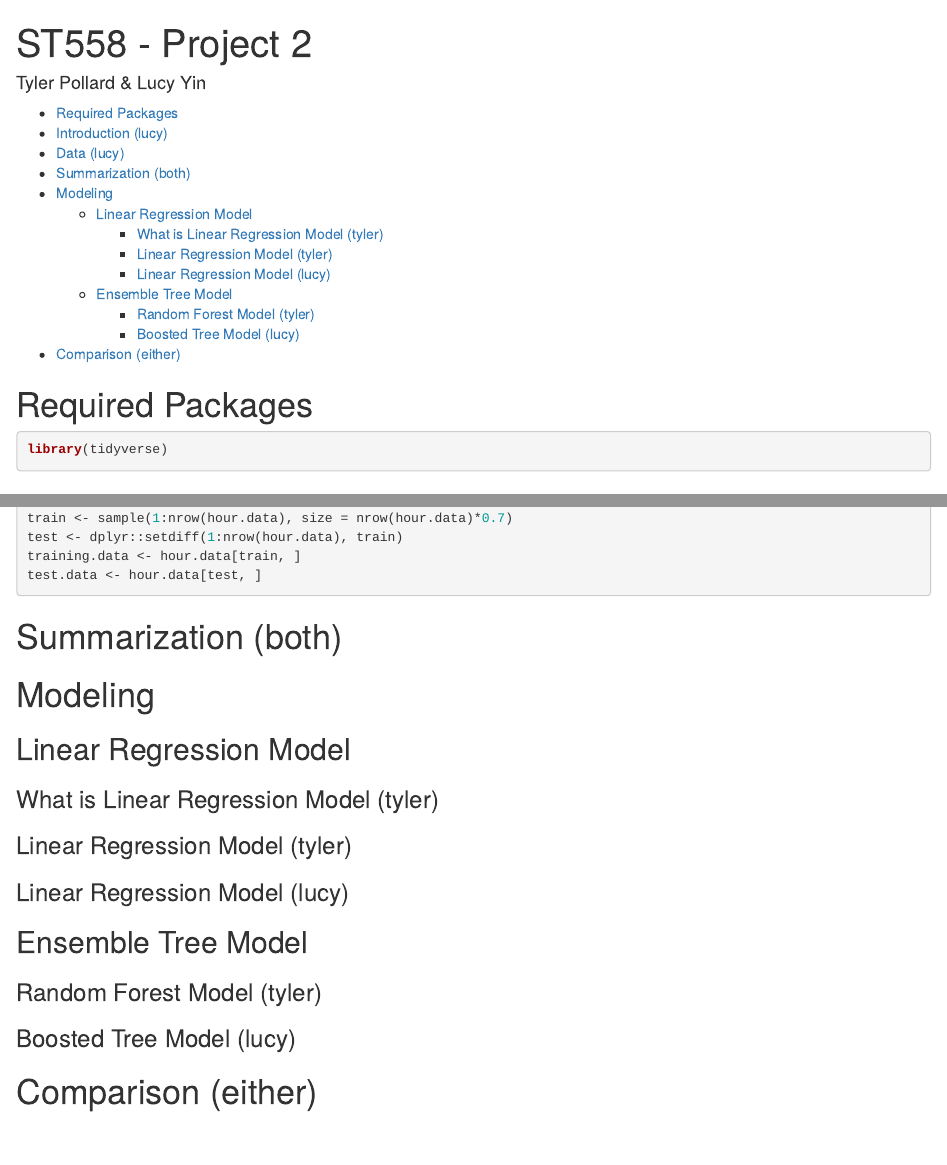
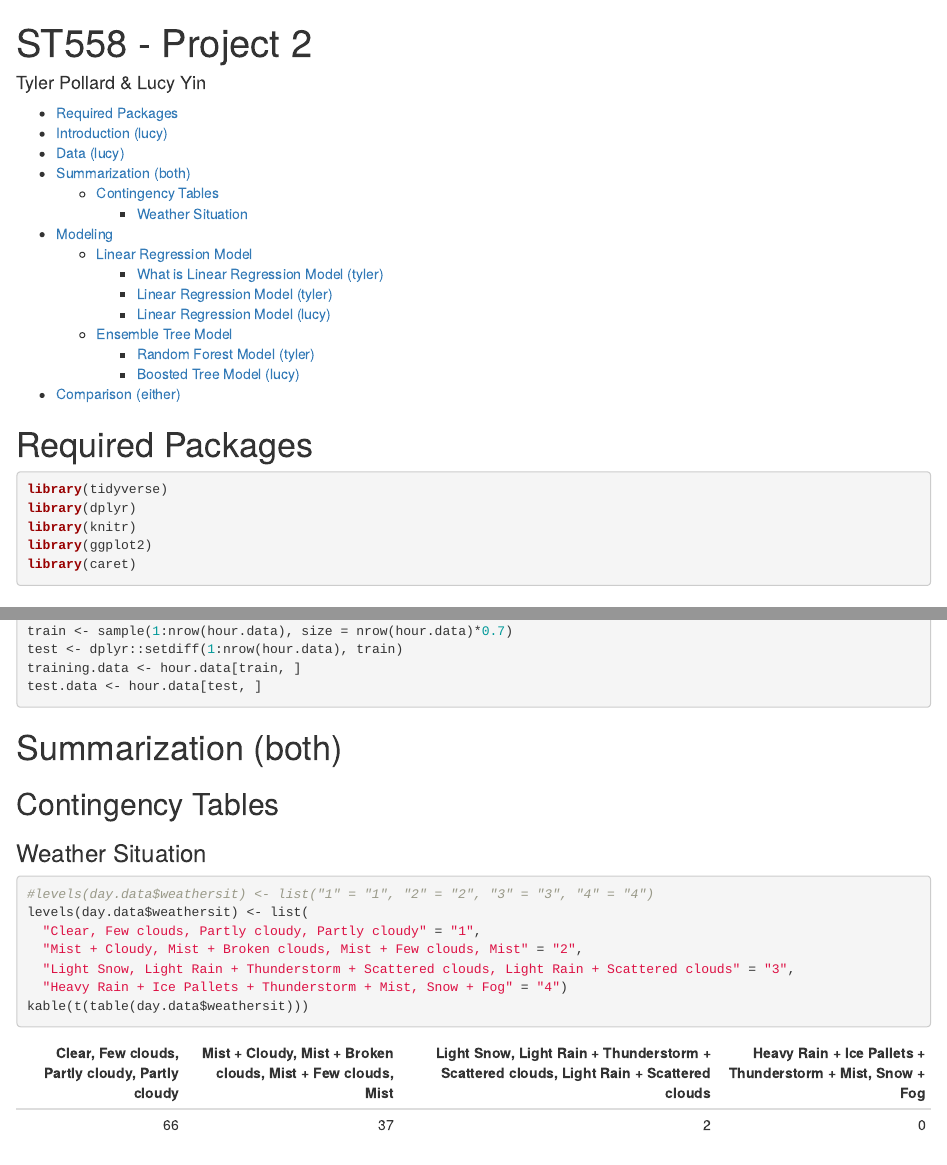
Before and after one commit to TylerAPollard/ST558-Project-2, an R Markdown document (Lucy_version.Rmd): the page in a window 1100 px wide, from its top, and a second part further down, joined at a grey line. The pictures show the output file Lucy_version.html that the author committed with the source, opened offline.

Commit message:
Added weathersit contigency table

````diff
--- a/Lucy_version.Rmd
+++ b/Lucy_version.Rmd
@@ -13,6 +13,10 @@ knitr::opts_chunk$set(echo = TRUE, message = FALSE, warning = FALSE)
 # Required Packages
 ```{r}
 library(tidyverse)
+library(dplyr)
+library(knitr)
+library(ggplot2)
+library(caret)
 ```
 
 # Introduction (lucy)
@@ -67,7 +71,23 @@ test.data <- hour.data[test, ]
 ```
 
 # Summarization (both)
+## Contingency Tables
+### Weather Situation
+```{r contigency table - weathersit}
+#levels(day.data$weathersit) <- list("1" = "1", "2" = "2", "3" = "3", "4" = "4")
+levels(day.data$weathersit) <- list(
+  "Clear, Few clouds, Partly cloudy, Partly cloudy" = "1",
+  "Mist + Cloudy, Mist + Broken clouds, Mist + Few clouds, Mist" = "2",
+  "Light Snow, Light Rain + Thunderstorm + Scattered clouds, Light Rain + Scattered clouds" = "3",
+  "Heavy Rain + Ice Pallets + Thunderstorm + Mist, Snow + Fog" = "4")
+kable(t(table(day.data$weathersit)))
+```
 
+## Summary Tables
+### Adjusted Temperature
+```{r summary table - atemp}
+
+```
 
 # Modeling
 ## Linear Regression Model
@@ -80,9 +101,6 @@ test.data <- hour.data[test, ]
 
-## Ensemble Tree Model
 ### Random Forest Model (tyler)
 
 ### Boosted Tree Model (lucy)
 
-
-
 # Comparison (either)
````
Also changed, not shown: Lucy_version.html, Lucy_version.Rmd (1 more changed lines).
